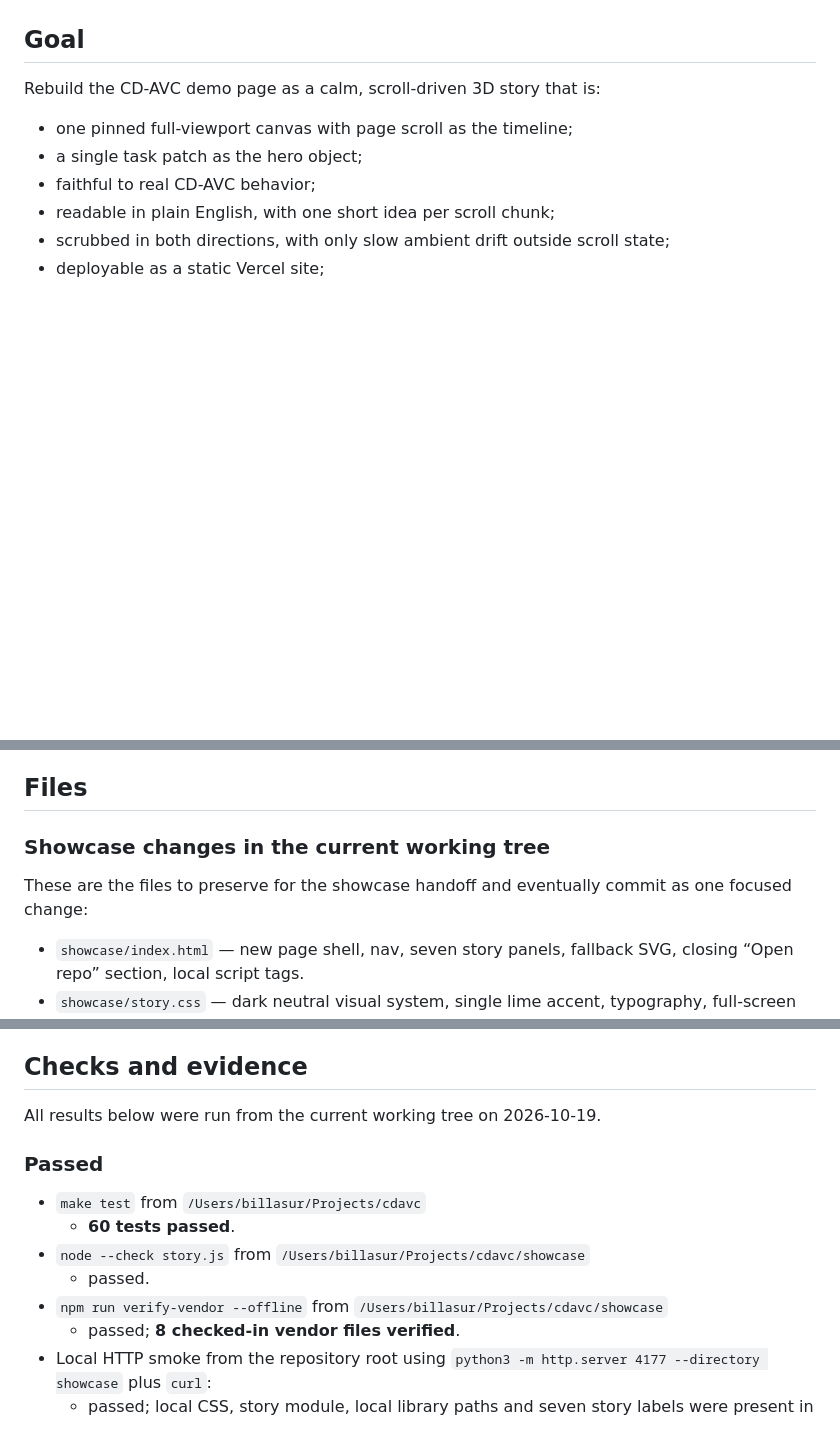
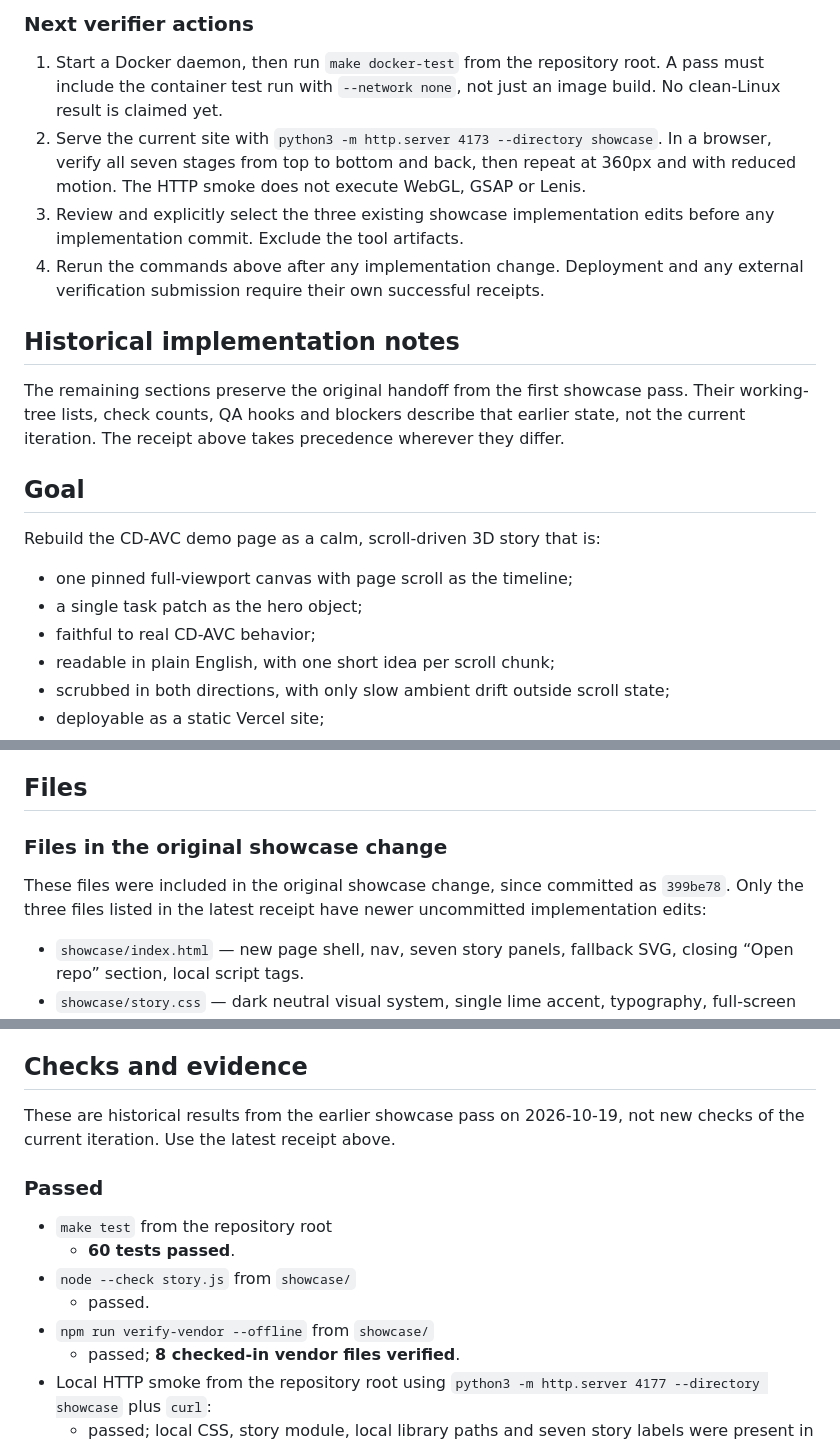
Before and after one commit to billasur/cdavc, a Markdown page: docs/SHOWCASE_HANDOFF.md, 3 parts joined by grey strips. GitHub-like rendering; blank space fills up the shorter version.

Commit message:
docs: record current verification evidence

```diff
--- a/docs/SHOWCASE_HANDOFF.md
+++ b/docs/SHOWCASE_HANDOFF.md
@@ -14,3 +63,23 @@
+### Next verifier actions
+
+1. Start a Docker daemon, then run `make docker-test` from the repository root.
+   A pass must include the container test run with `--network none`, not just
+   an image build. No clean-Linux result is claimed yet.
+2. Serve the current site with
+   `python3 -m http.server 4173 --directory showcase`. In a browser, verify all
+   seven stages from top to bottom and back, then repeat at 360px and with
+   reduced motion. The HTTP smoke does not execute WebGL, GSAP or Lenis.
+3. Review and explicitly select the three existing showcase implementation
+   edits before any implementation commit. Exclude the tool artifacts.
+4. Rerun the commands above after any implementation change. Deployment and
+   any external verification submission require their own successful receipts.
+
+## Historical implementation notes
+
+The remaining sections preserve the original handoff from the first showcase
+pass. Their working-tree lists, check counts, QA hooks and blockers describe
+that earlier state, not the current iteration. The receipt above takes
+precedence wherever they differ.
 
 ## Goal
 
@@ -65,10 +134,11 @@ of timeline per story beat.
 
 ## Files
 
-### Showcase changes in the current working tree
+### Files in the original showcase change
 
-These are the files to preserve for the showcase handoff and eventually commit
-as one focused change:
+These files were included in the original showcase change, since committed as
+`399be78`. Only the three files listed in the latest receipt have newer
+uncommitted implementation edits:
 
 - `showcase/index.html` — new page shell, nav, seven story panels, fallback SVG,
   closing “Open repo” section, local script tags.
@@ -186,15 +256,16 @@ demo and sorenwest.com. No external site assets or CDN code were copied.
 
 ## Checks and evidence
 
-All results below were run from the current working tree on 2026-10-19.
+These are historical results from the earlier showcase pass on 2026-10-19,
+not new checks of the current iteration. Use the latest receipt above.
 
 ### Passed
 
-- `make test` from `/Users/billasur/Projects/cdavc`
+- `make test` from the repository root
   - **60 tests passed**.
-- `node --check story.js` from `/Users/billasur/Projects/cdavc/showcase`
+- `node --check story.js` from `showcase/`
   - passed.
-- `npm run verify-vendor --offline` from `/Users/billasur/Projects/cdavc/showcase`
+- `npm run verify-vendor --offline` from `showcase/`
   - passed; **8 checked-in vendor files verified**.
 - Local HTTP smoke from the repository root using
   `python3 -m http.server 4177 --directory showcase` plus `curl`:
```
Also changed, not shown: other parts of docs/SHOWCASE_HANDOFF.md (+56 -7 lines).
